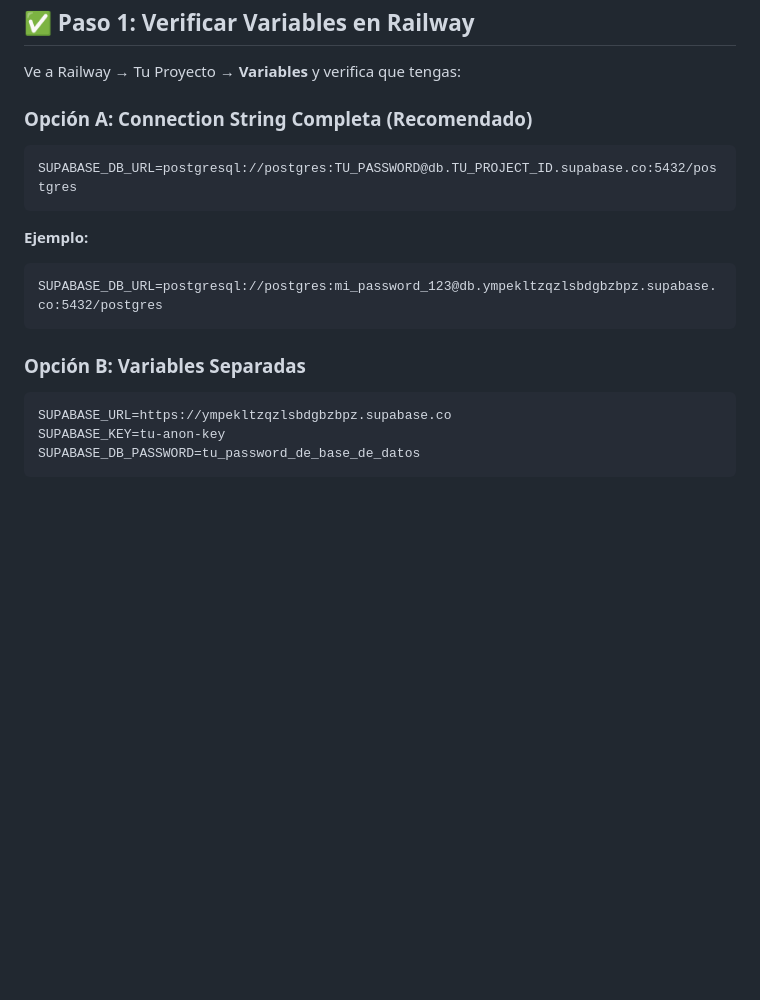
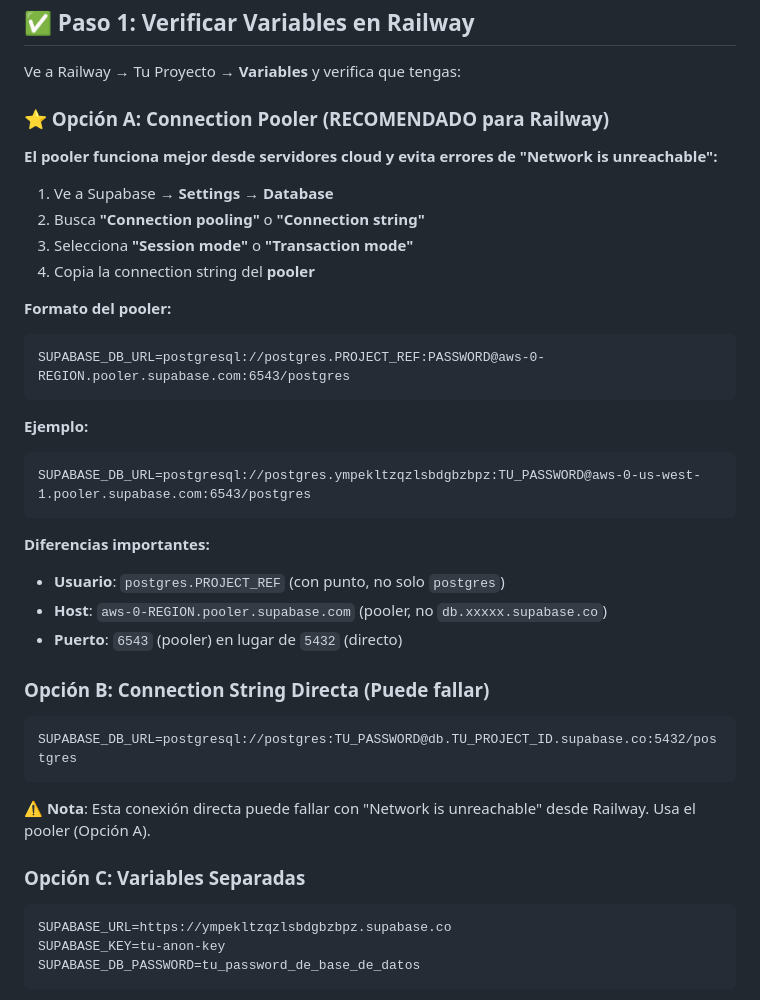
Before and after one commit to paez-dev/ARB-BOT, a Markdown page: VERIFICAR_SUPABASE_CONEXION.md, the part around the change. GitHub-like rendering; blank space fills up the shorter version.

````diff
--- a/VERIFICAR_SUPABASE_CONEXION.md
+++ b/VERIFICAR_SUPABASE_CONEXION.md
@@ -6,18 +6,39 @@ Si ves el error `Network is unreachable` o problemas de conexión, sigue estos p
 
 Ve a Railway → Tu Proyecto → **Variables** y verifica que tengas:
 
-### Opción A: Connection String Completa (Recomendado)
+### ⭐ Opción A: Connection Pooler (RECOMENDADO para Railway)
+
+**El pooler funciona mejor desde servidores cloud y evita errores de "Network is unreachable":**
+
+1. Ve a Supabase → **Settings** → **Database**
+2. Busca **"Connection pooling"** o **"Connection string"**
+3. Selecciona **"Session mode"** o **"Transaction mode"**
+4. Copia la connection string del **pooler**
+
+**Formato del pooler:**
+```
+SUPABASE_DB_URL=postgresql://postgres.PROJECT_REF:PASSWORD@aws-0-REGION.pooler.supabase.com:6543/postgres
+```
+
+**Ejemplo:**
+```
+SUPABASE_DB_URL=postgresql://postgres.ympekltzqzlsbdgbzbpz:TU_PASSWORD@aws-0-us-west-1.pooler.supabase.com:6543/postgres
+```
+
+**Diferencias importantes:**
+- **Usuario**: `postgres.PROJECT_REF` (con punto, no solo `postgres`)
+- **Host**: `aws-0-REGION.pooler.supabase.com` (pooler, no `db.xxxxx.supabase.co`)
+- **Puerto**: `6543` (pooler) en lugar de `5432` (directo)
+
+### Opción B: Connection String Directa (Puede fallar)
 
 ```
 SUPABASE_DB_URL=postgresql://postgres:TU_PASSWORD@db.TU_PROJECT_ID.supabase.co:5432/postgres
 ```
 
-**Ejemplo:**
-```
-SUPABASE_DB_URL=postgresql://postgres:mi_password_123@db.ympekltzqzlsbdgbzbpz.supabase.co:5432/postgres
-```
+**⚠️ Nota**: Esta conexión directa puede fallar con "Network is unreachable" desde Railway. Usa el pooler (Opción A).
 
-### Opción B: Variables Separadas
+### Opción C: Variables Separadas
 
 ```
 SUPABASE_URL=https://ympekltzqzlsbdgbzbpz.supabase.co
````
Also changed, not shown: CONFIGURAR_SUPABASE_VECTOR_STORE.md (+28 -3 lines).
